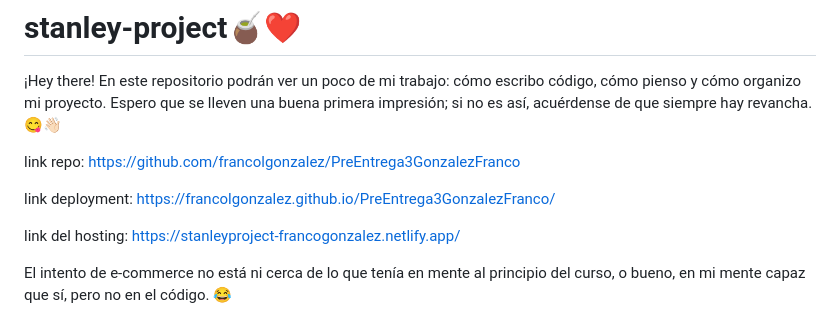
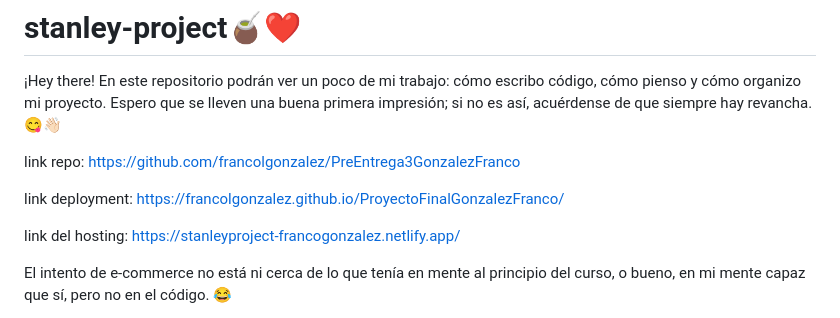
Before and after one commit to francolgonzalez/PreEntrega2GonzalezFranco, a Markdown page: README.md, the part around the change. Rendered like a GitHub page.

```diff
--- a/README.md
+++ b/README.md
@@ -4,7 +4,7 @@
 
 link repo: https://github.com/francolgonzalez/PreEntrega3GonzalezFranco
 
-link deployment: https://francolgonzalez.github.io/PreEntrega3GonzalezFranco/
+link deployment: https://francolgonzalez.github.io/ProyectoFinalGonzalezFranco/
 
 link del hosting: https://stanleyproject-francogonzalez.netlify.app/
 
```
